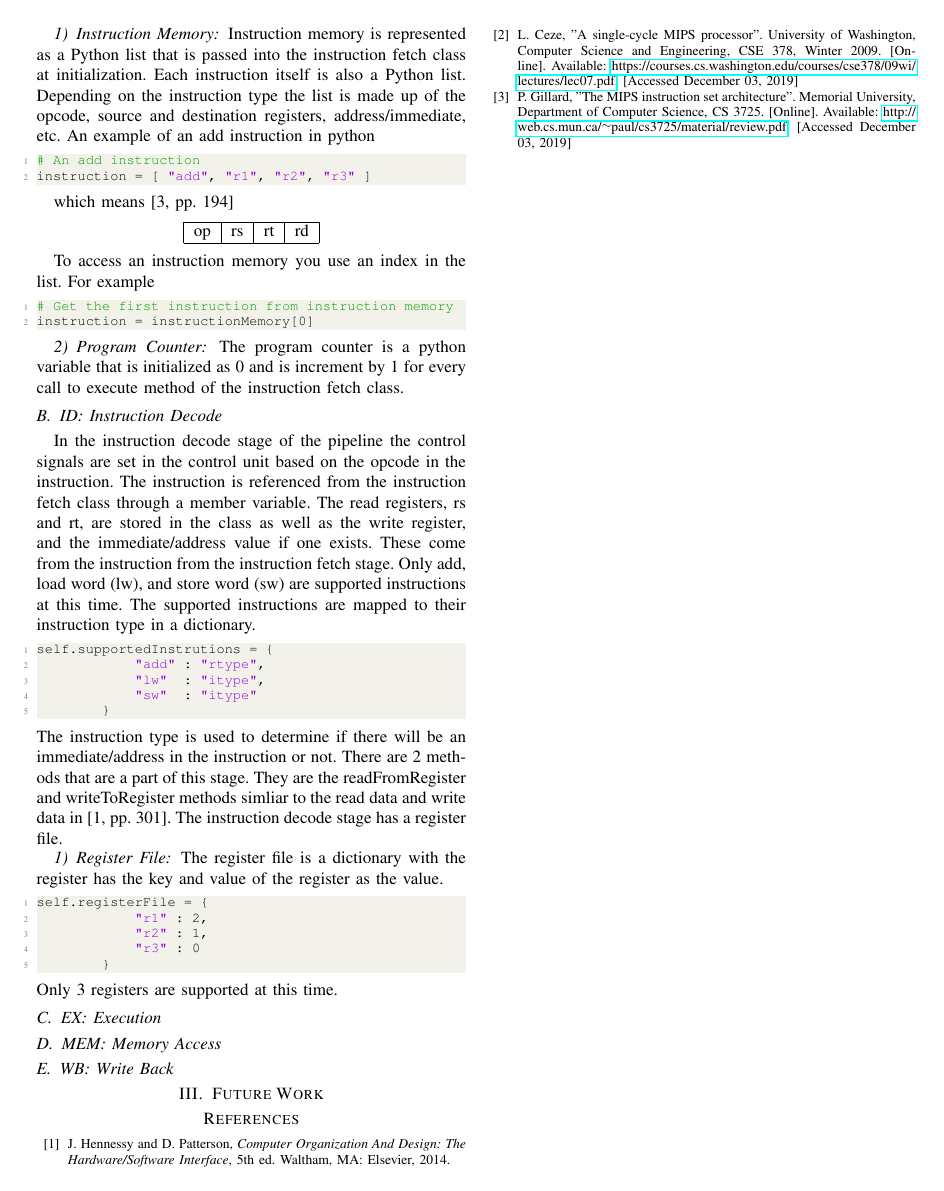
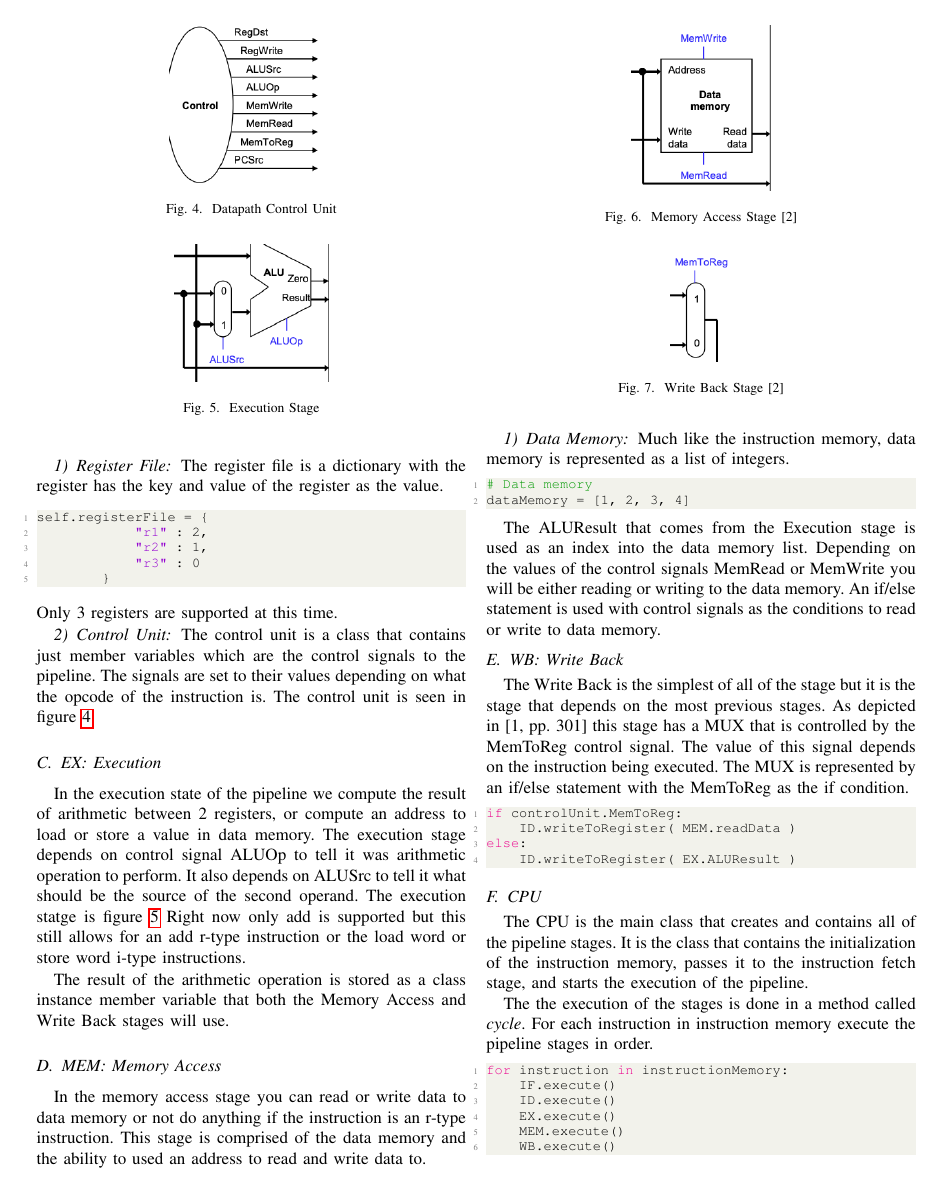
Before and after one commit to rwerthman/ece575, a LaTeX paper (report/ECE575_project_report.tex): page 2 of 2 before the commit and page 3 of 4 after it. Compiled offline with pdfLaTeX; a missing font is replaced by an installed copy or a similar font; a LaTeX package or settings file that is missing is left out.

Commit message:
Added pictures of stages and class diagram.  Have all sections but need more content.

```diff
--- a/report/ECE575_project_report.tex
+++ b/report/ECE575_project_report.tex
@@ -154,10 +181,80 @@ self.registerFile = {
 \end{lstlisting}
 Only 3 registers are supported at this time.
 
+\subsubsection{Control Unit}
+
+\begin{figure}
+    \centering
+    \includegraphics[scale=.4]{controlunit.png}
+    \caption{Datapath Control Unit}
+    \label{fig:controlunit}
+\end{figure}
+
+The control unit is a class that contains just member variables which are the control signals to the pipeline.  The signals are set to their values depending on what the opcode of the instruction is.  The control unit is seen in figure \ref{fig:controlunit}
+
 \subsection{EX: Execution}
+
+\begin{figure}
+    \centering
+    \includegraphics[scale=.4]{execution.png}
+    \caption{Execution Stage}
+    \label{fig:execution}
+\end{figure}
+
+In the execution state of the pipeline we compute the result of arithmetic between 2 registers, or compute an address to load or store a value in data memory.  The execution stage depends on control signal ALUOp to tell it was arithmetic operation to perform.  It also depends on ALUSrc to tell it what should be the source of the second operand.  The execution statge is figure \ref{fig:execution}  Right now only add is supported but this still allows for an add r-type instruction or the load word or store word i-type instructions.
+
+The result of the arithmetic operation is stored as a class instance member variable that both the Memory Access and Write Back stages will use.
 
 \subsection{MEM: Memory Access}
 
+In the memory access stage you can read or write data to data memory or not do anything if the instruction is an r-type instruction.  This stage is comprised of the data memory and the ability to used an address to read and write data to.
+
+\subsubsection{Data Memory}
+
+\begin{figure}
+    \centering
+    \includegraphics[scale=.4]{memoryaccess.png}
+    \caption{Memory Access Stage [2]}
+    \label{fig:memoryaccess}
+\end{figure}
+
+Much like the instruction memory, data memory is represented as a list of integers.
+
+\begin{lstlisting}[language=Python]
+# Data memory
+dataMemory = [1, 2, 3, 4]
+\end{lstlisting}
+
+The ALUResult that comes from the Execution stage is used as an index into the data memory list.  Depending on the values of the control signals MemRead or MemWrite you will be either reading or writing to the data memory.  An if/else statement is used with control signals as the conditions to read or write to data memory.
+
 \subsection{WB: Write Back}
 
-\section{Future Work}
+\begin{figure}
+    \centering
+    \includegraphics[scale=.4]{writeback.png}
+    \caption{Write Back Stage [2]}
+    \label{fig:writeback}
+\end{figure}
+
+The Write Back is the simplest of all of the stage but it is the stage that depends on the most previous stages.  As depicted in [1, pp. 301] this stage has a MUX that is controlled by the MemToReg control signal.  The value of this signal depends on the instruction being executed.  The MUX is represented by an if/else statement with the MemToReg as the if condition.
+
+\begin{lstlisting}[language=Python]
+if controlUnit.MemToReg:
+    ID.writeToRegister( MEM.readData )
+else:
+    ID.writeToRegister( EX.ALUResult )
+\end{lstlisting}
+
+\subsection{CPU}
+The CPU is the main class that creates and contains all of the pipeline stages.  It is the class that contains the initialization of the instruction memory, passes it to the instruction fetch stage, and starts the execution of the pipeline.
+
+The the execution of the stages is done in a method called \textit{cycle}.  For each instruction in instruction memory execute the pipeline stages in order.
+
+\begin{lstlisting}[language=Python]
+for instruction in instructionMemory:
+    IF.execute()
+    ID.execute()
+    EX.execute()
+    MEM.execute()
+    WB.execute()
+\end{lstlisting}
```
Also changed, not shown: docs/architecture.png (deleted), report/ECE575_project_report.pdf, report/architecture.png (added), report/controlunit.png (added), report/execution.png (added), report/instructiondecode.png (added), report/instructionfetch.png (added), report/memoryaccess.png (added), report/writeback.png (added), report/ECE575_project_report.tex (35 more changed lines), 3 other files.
